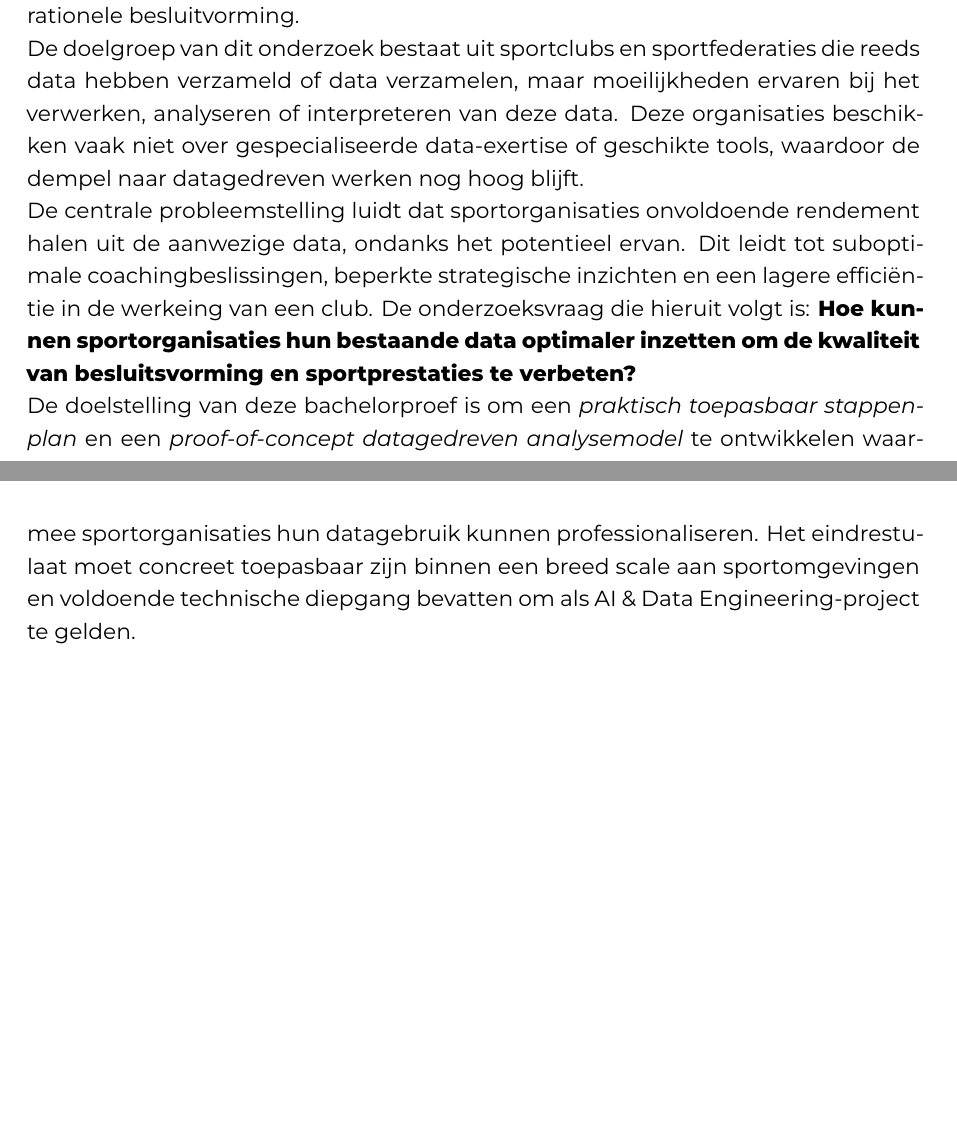
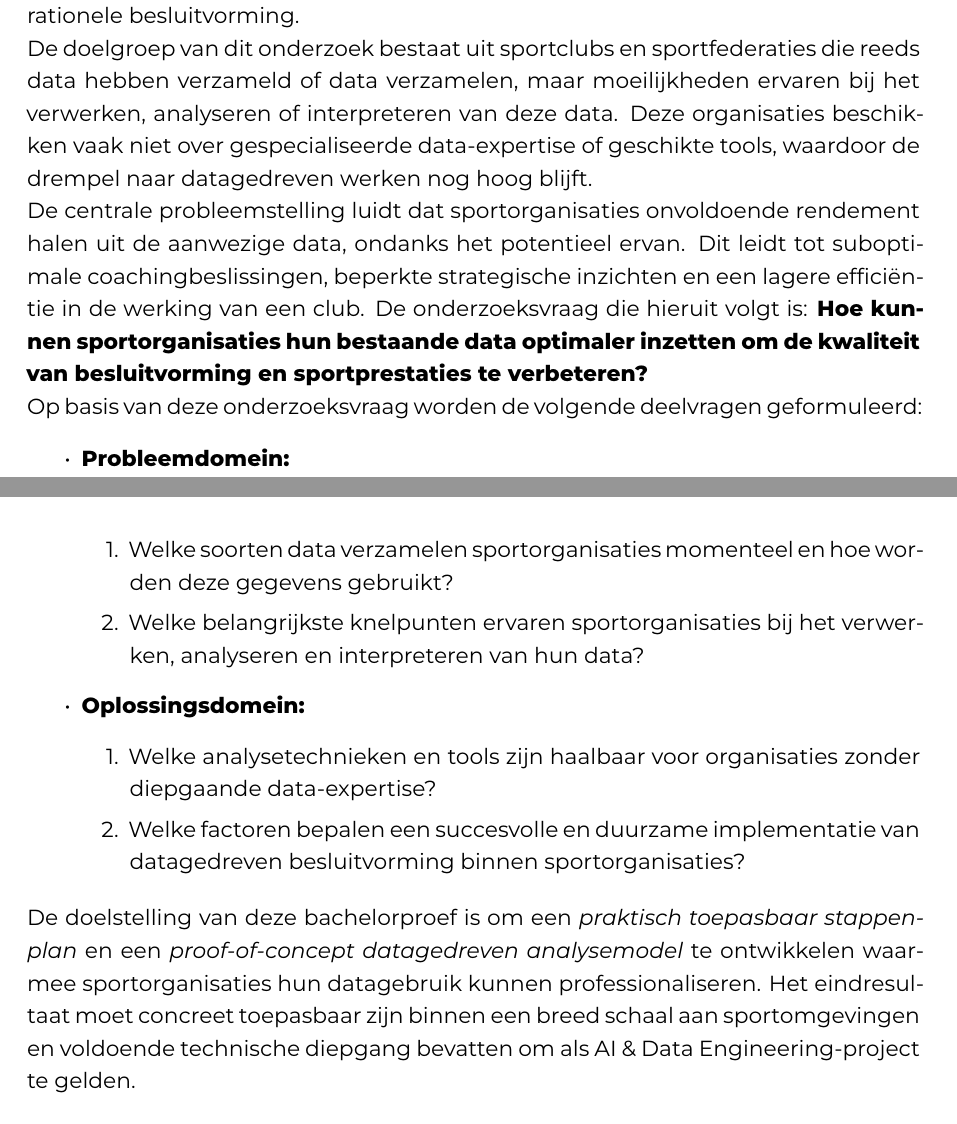
Before and after one commit to RobbeH0Gent/BAP, a LaTeX thesis (bachproef/SchoukensRobbeBP.tex, which reads voorstel/voorstel-inhoud.tex): two parts of pages 20 and 21 of 24, joined at a grey line, cut so that both start at the same text, the shorter picture padded with empty space. Compiled offline with XeLaTeX; a LaTeX package or settings file that is missing is left out.

Commit message:
taaflouten en zinnen verbeteren

```diff
--- a/voorstel/voorstel-inhoud.tex
+++ b/voorstel/voorstel-inhoud.tex
@@ -39,14 +39,30 @@ Uit al bestaande literatuur blijkt echter dat veel organisaties deze data niet o
 Dit vormt een probleem aangezien datagedreven werken ook in de sportsector steeds belangrijker wordt voor zowel prestatieoptimalisatie als operationele besluitvorming.
 
 De doelgroep van dit onderzoek bestaat uit sportclubs en sportfederaties die reeds data hebben verzameld of data verzamelen, maar moeilijkheden ervaren bij het verwerken, analyseren of interpreteren van deze data.
-Deze organisaties beschikken vaak niet over gespecialiseerde data-exertise of geschikte tools, waardoor de dempel naar datagedreven werken nog hoog blijft.
+Deze organisaties beschikken vaak niet over gespecialiseerde data-expertise of geschikte tools, waardoor de drempel naar datagedreven werken nog hoog blijft.
 
 De centrale probleemstelling luidt dat sportorganisaties onvoldoende rendement halen uit de aanwezige data, ondanks het potentieel ervan.
-Dit leidt tot suboptimale coachingbeslissingen, beperkte strategische inzichten en een lagere efficiëntie in de werkeing van een club.
-De onderzoeksvraag die hieruit volgt is: \textbf{Hoe kunnen sportorganisaties hun bestaande data optimaler inzetten om de kwaliteit van besluitsvorming en sportprestaties te verbeten?}
+Dit leidt tot suboptimale coachingbeslissingen, beperkte strategische inzichten en een lagere efficiëntie in de werking van een club.
+De onderzoeksvraag die hieruit volgt is: \textbf{Hoe kunnen sportorganisaties hun bestaande data optimaler inzetten om de kwaliteit van besluitvorming en sportprestaties te verbeteren?}
+
+Op basis van deze onderzoeksvraag worden de volgende deelvragen geformuleerd:
+
+\begin{itemize}
+    \item \textbf{Probleemdomein:}
+    \begin{enumerate}
+        \item Welke soorten data verzamelen sportorganisaties momenteel en hoe worden deze gegevens gebruikt?
+        \item Welke belangrijkste knelpunten ervaren sportorganisaties bij het verwerken, analyseren en interpreteren van hun data?
+    \end{enumerate}
+
+    \item \textbf{Oplossingsdomein:}
+    \begin{enumerate}
+        \item Welke analysetechnieken en tools zijn haalbaar voor organisaties zonder diepgaande data-expertise?
+        \item Welke factoren bepalen een succesvolle en duurzame implementatie van datagedreven besluitvorming binnen sportorganisaties?
+    \end{enumerate}
+\end{itemize}
 
 De doelstelling van deze bachelorproef is om een \textit{praktisch toepasbaar stappenplan} en een \textit{proof-of-concept datagedreven analysemodel} te ontwikkelen waarmee sportorganisaties hun datagebruik kunnen professionaliseren.
-Het eindrestulaat moet concreet toepasbaar zijn binnen een breed scale aan sportomgevingen en voldoende technische diepgang bevatten om als AI \& Data Engineering-project te gelden.
+Het eindresultaat moet concreet toepasbaar zijn binnen een breed schaal aan sportomgevingen en voldoende technische diepgang bevatten om als AI \& Data Engineering-project te gelden.
 
 %---------- Stand van zaken ---------------------------------------------------
 
```
Also changed, not shown: voorstel/SchoukensRobbe-BPvoorstel.tex (+6 -6 lines), voorstel/voorstel-inhoud.tex (6 more changed lines).
